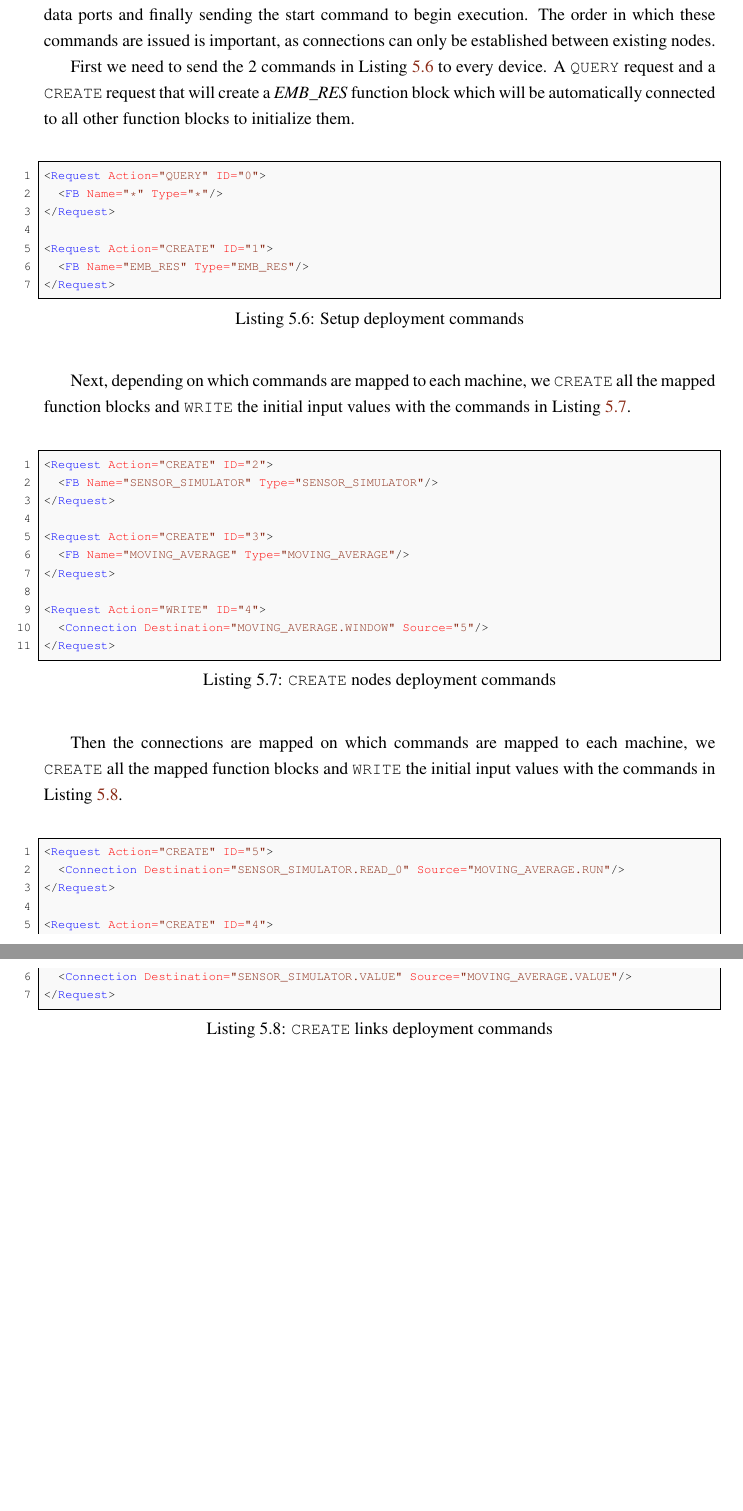
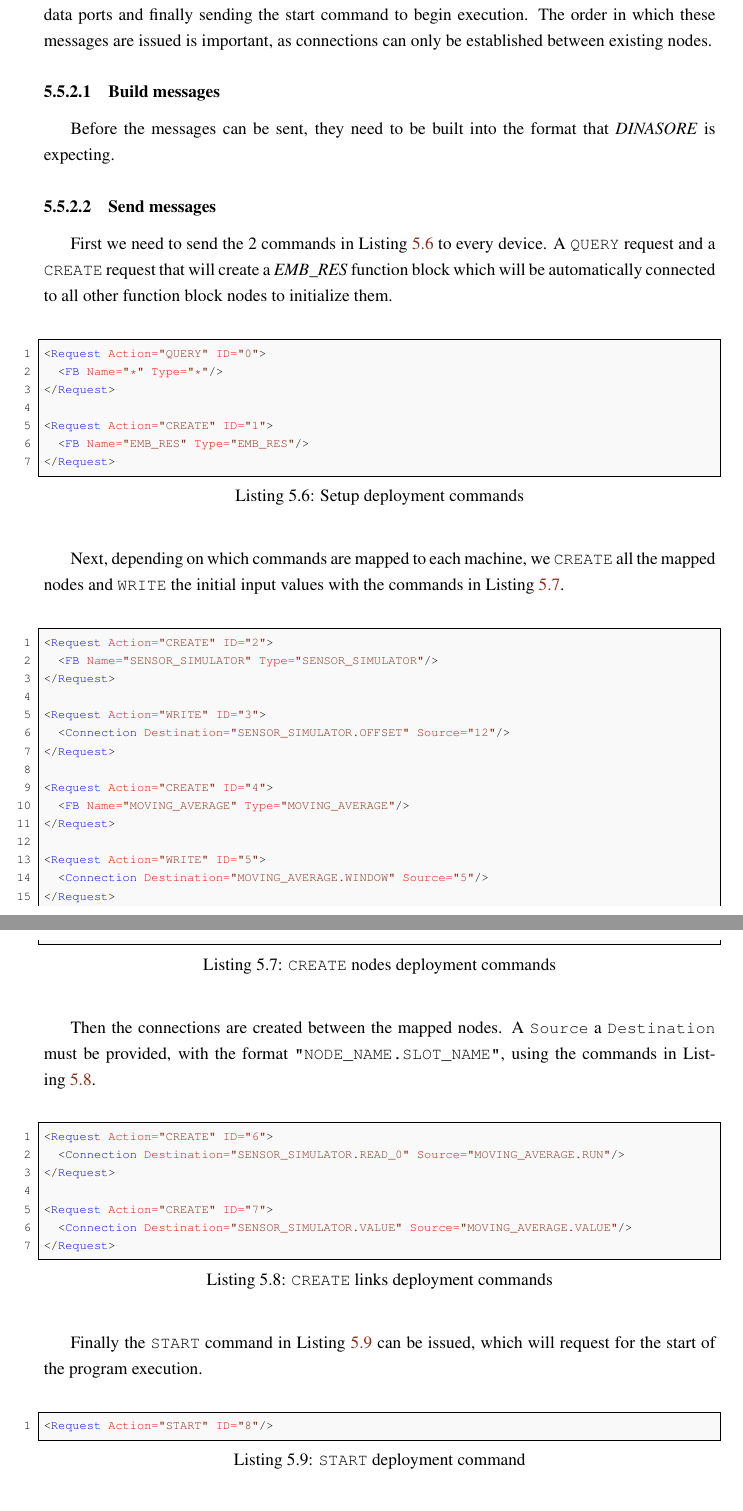
Before and after one commit to Pedro-Beirao/PTERO, a LaTeX thesis (report/main.tex, which reads report/body/chapter5.tex): two parts of pages 33 and 34 of 38 before the commit and two parts of pages 33 and 34 of 39 after it, joined at a grey line, cut so that both start at the same text, the shorter picture padded with empty space. Compiled offline with pdfLaTeX.

Commit message:
[report] Continue talking about send commands

```diff
--- a/report/body/chapter5.tex
+++ b/report/body/chapter5.tex
@@ -286,9 +286,13 @@ This file is generated from the configured fields in the \textit{Devices Configu
 % TODO idk what else there is about sync
 
 \subsection{Send Commands}
-Once the function block files are in place, the server will send the necessary commands to each \textit{DINASORE} instance to build and start the application. This includes creating the function block instances, writing the initial input values, establishing the connections between event and data ports and finally sending the start command to begin execution. The order in which these commands are issued is important, as connections can only be established between existing nodes.
+Once the function block files are in place, the server will send the necessary commands to each \textit{DINASORE} instance to build and start the application. This includes creating the function block instances, writing the initial input values, establishing the connections between event and data ports and finally sending the start command to begin execution. The order in which these messages are issued is important, as connections can only be established between existing nodes.
 
-First we need to send the 2 commands in \Cref{lst:deploy-setup} to every device. A \texttt{QUERY} request and a \texttt{CREATE} request that will create a \textit{EMB\_RES} function block which will be automatically connected to all other function blocks to initialize them.
+\subsubsection{Build messages}
+Before the messages can be sent, they need to be built into the format that \textit{DINASORE} is expecting.
+
+\subsubsection{Send messages}
+First we need to send the 2 commands in \Cref{lst:deploy-setup} to every device. A \texttt{QUERY} request and a \texttt{CREATE} request that will create a \textit{EMB\_RES} function block which will be automatically connected to all other function block nodes to initialize them.
 
 \begin{lstlisting}[language=XML, caption={Setup deployment commands}, label={lst:deploy-setup}]
 <Request Action="QUERY" ID="0">
@@ -300,32 +304,40 @@ First we need to send the 2 commands in \Cref{lst:deploy-setup} to every device.
 </Request>
 \end{lstlisting}
 
-Next, depending on which commands are mapped to each machine, we \texttt{CREATE} all the mapped function blocks and \texttt{WRITE} the initial input values with the commands in \Cref{lst:deploy-create-nodes}.
+Next, depending on which commands are mapped to each machine, we \texttt{CREATE} all the mapped nodes and \texttt{WRITE} the initial input values with the commands in \Cref{lst:deploy-create-nodes}.
 
 \begin{lstlisting}[language=XML, caption={\texttt{CREATE} nodes deployment commands}, label={lst:deploy-create-nodes}]
 <Request Action="CREATE" ID="2">
   <FB Name="SENSOR_SIMULATOR" Type="SENSOR_SIMULATOR"/>
 </Request>
 
-<Request Action="CREATE" ID="3">
+<Request Action="WRITE" ID="3">
+  <Connection Destination="SENSOR_SIMULATOR.OFFSET" Source="12"/>
+</Request>
+
+<Request Action="CREATE" ID="4">
   <FB Name="MOVING_AVERAGE" Type="MOVING_AVERAGE"/>
 </Request>
 
-<Request Action="WRITE" ID="4">
+<Request Action="WRITE" ID="5">
   <Connection Destination="MOVING_AVERAGE.WINDOW" Source="5"/>
 </Request>
 \end{lstlisting}
 
-Then the connections are mapped on which commands are mapped to each machine, we \texttt{CREATE} all the mapped function blocks and \texttt{WRITE} the initial input values with the commands in \Cref{lst:deploy-create-links}.
+Then the connections are created between the mapped nodes. A \texttt{Source} a \texttt{Destination} must be provided, with the format \texttt{"NODE\_NAME.SLOT\_NAME"}, using the commands in \Cref{lst:deploy-create-links}.
 
 \begin{lstlisting}[language=XML, caption={\texttt{CREATE} links deployment commands}, label={lst:deploy-create-links}]
-<Request Action="CREATE" ID="5">
+<Request Action="CREATE" ID="6">
   <Connection Destination="SENSOR_SIMULATOR.READ_0" Source="MOVING_AVERAGE.RUN"/>
 </Request>
 
-<Request Action="CREATE" ID="4">
+<Request Action="CREATE" ID="7">
   <Connection Destination="SENSOR_SIMULATOR.VALUE" Source="MOVING_AVERAGE.VALUE"/>
 </Request>
 \end{lstlisting}
 
-% TODO how the messages are built (header)
+Finally the \texttt{START} command in \Cref{lst:deploy-start} can be issued, which will request for the start of the program execution.
+
+\begin{lstlisting}[language=XML, caption={\texttt{START} deployment command}, label={lst:deploy-start}]
+<Request Action="START" ID="8"/>
+\end{lstlisting}
```
Also changed, not shown: report/main.pdf, report/body/chapter5.tex (6 more changed lines).
